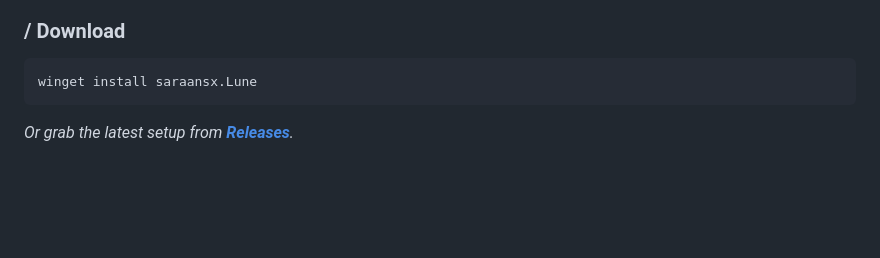
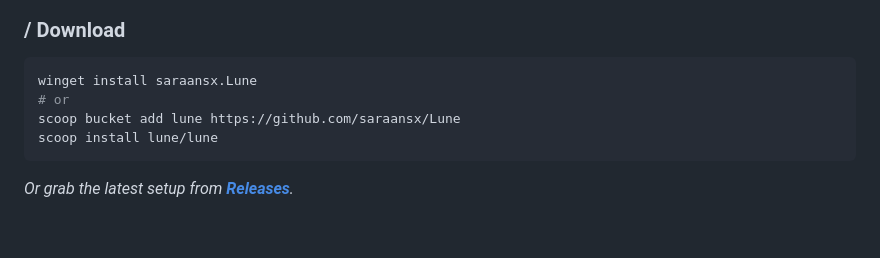
Before and after one commit to saraansx/Lune, a Markdown page: README.md, the part around the change. GitHub-like rendering; blank space fills up the shorter version.

Commit message:
docs(readme): added scoop installation command

````diff
--- a/README.md
+++ b/README.md
@@ -42,6 +42,9 @@
 
 ```powershell
 winget install saraansx.Lune
+# or
+scoop bucket add lune https://github.com/saraansx/Lune
+scoop install lune/lune
 ```
 
 _Or grab the latest setup from **[Releases](https://github.com/saraansx/Lune/releases)**._
````
